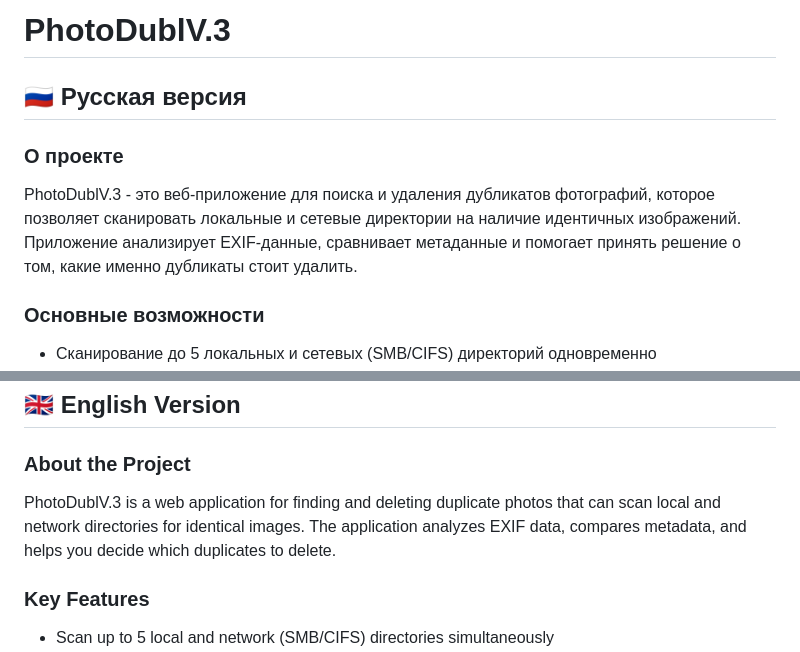
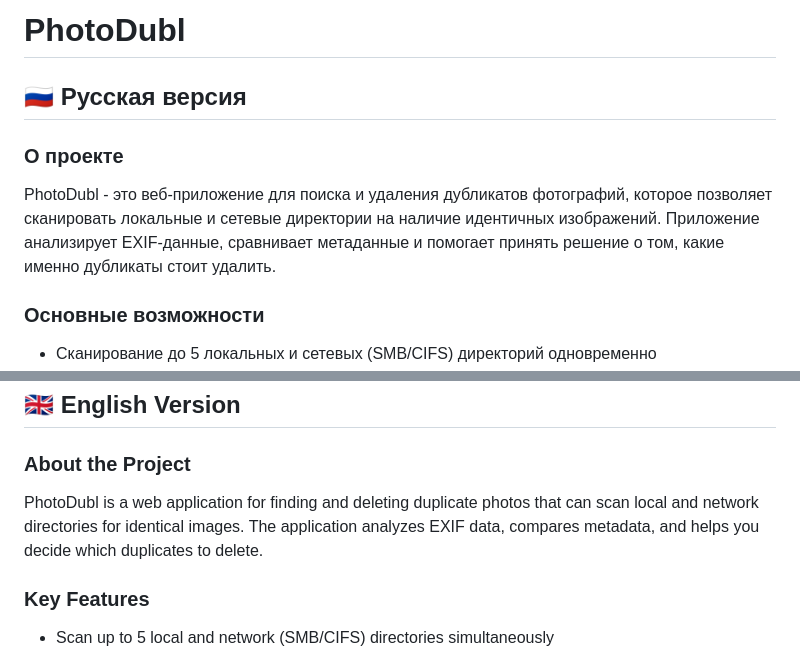
Before and after one commit to ktibr0/work_with_duplicates, a Markdown page: README.md, 2 parts joined by grey strips. GitHub-like rendering.

```diff
--- a/README.md
+++ b/README.md
@@ -1,10 +1,10 @@
-# PhotoDublV.3
+# PhotoDubl
 
 ## 🇷🇺 Русская версия
 
 ### О проекте
 
-PhotoDublV.3 - это веб-приложение для поиска и удаления дубликатов фотографий, которое позволяет сканировать локальные и сетевые директории на наличие идентичных изображений. Приложение анализирует EXIF-данные, сравнивает метаданные и помогает принять решение о том, какие именно дубликаты стоит удалить.
+PhotoDubl - это веб-приложение для поиска и удаления дубликатов фотографий, которое позволяет сканировать локальные и сетевые директории на наличие идентичных изображений. Приложение анализирует EXIF-данные, сравнивает метаданные и помогает принять решение о том, какие именно дубликаты стоит удалить.
 
 ### Основные возможности
 
@@ -72,7 +72,7 @@ cd docker
 
 ### About the Project
 
-PhotoDublV.3 is a web application for finding and deleting duplicate photos that can scan local and network directories for identical images. The application analyzes EXIF data, compares metadata, and helps you decide which duplicates to delete.
+PhotoDubl is a web application for finding and deleting duplicate photos that can scan local and network directories for identical images. The application analyzes EXIF data, compares metadata, and helps you decide which duplicates to delete.
 
 ### Key Features
 
```
